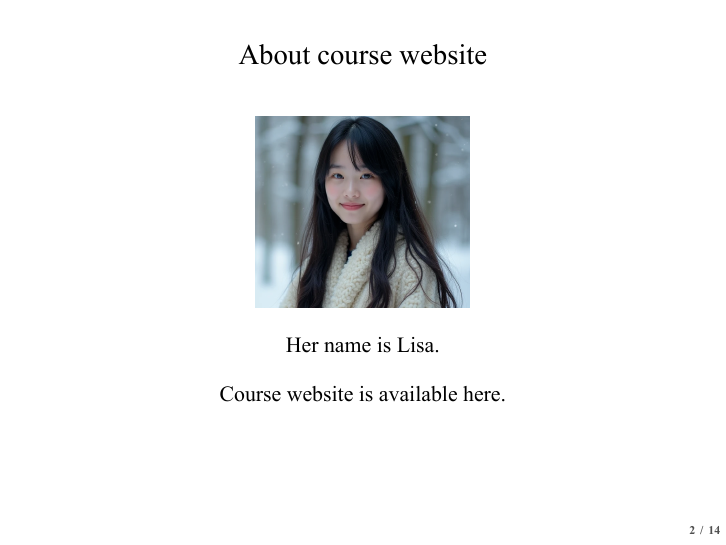
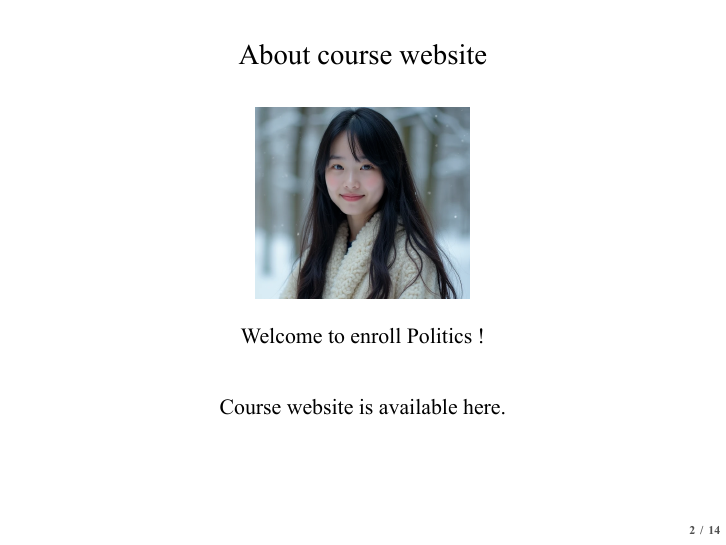
Before and after one commit to politics-tchsiao/politics-, LaTeX slides (handout/00/Chap0.tex): page 3 of 47. The pictures show the PDF file handout/00/Chap0.pdf that the author committed with the source.

Commit message:
Add files via upload

```diff
--- a/handout/00/Chap0.tex
+++ b/handout/00/Chap0.tex
@@ -32,8 +32,8 @@
 \includegraphics[width=0.35\textwidth]{C:/Users/a/Downloads/instructor.png}
 \end{center}
 \begin{center}
-Her name is Lisa. \\
-\vspace{1em}
+Welcome to enroll Politics ! \\
+\vspace{2em}
 Course website is available \href{https://politics-tchsiao.github.io/politics/}{here}.
 \end{center}
 \end{frame}
```
Also changed, not shown: handout/00/Chap0.pdf.
